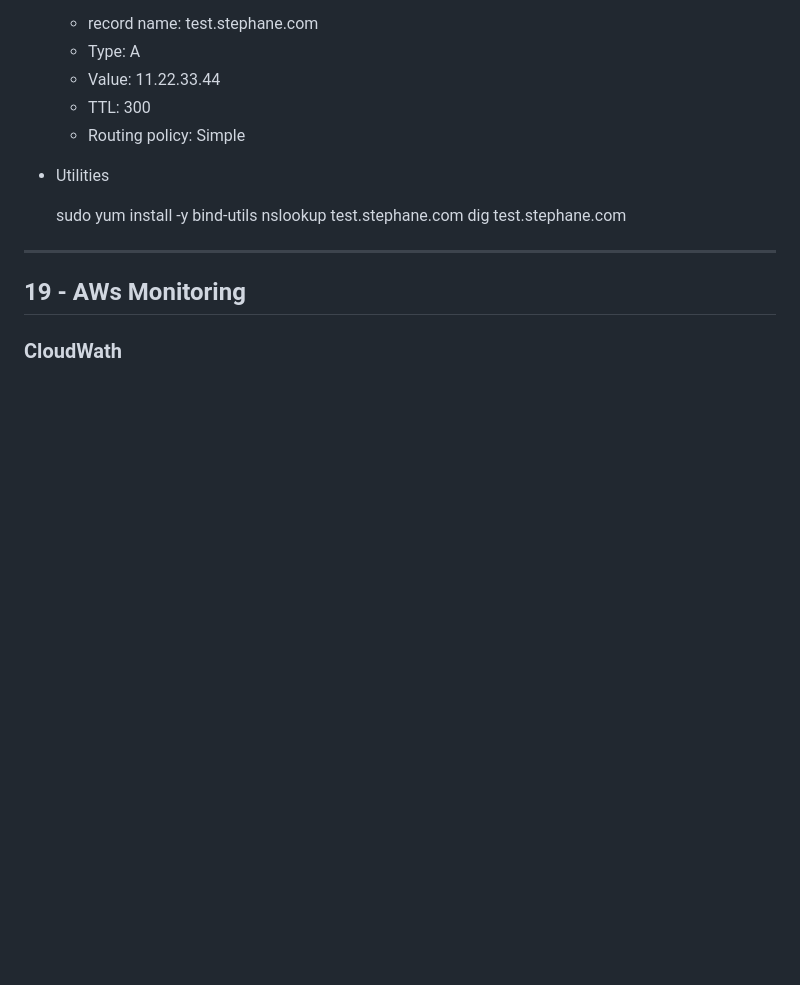
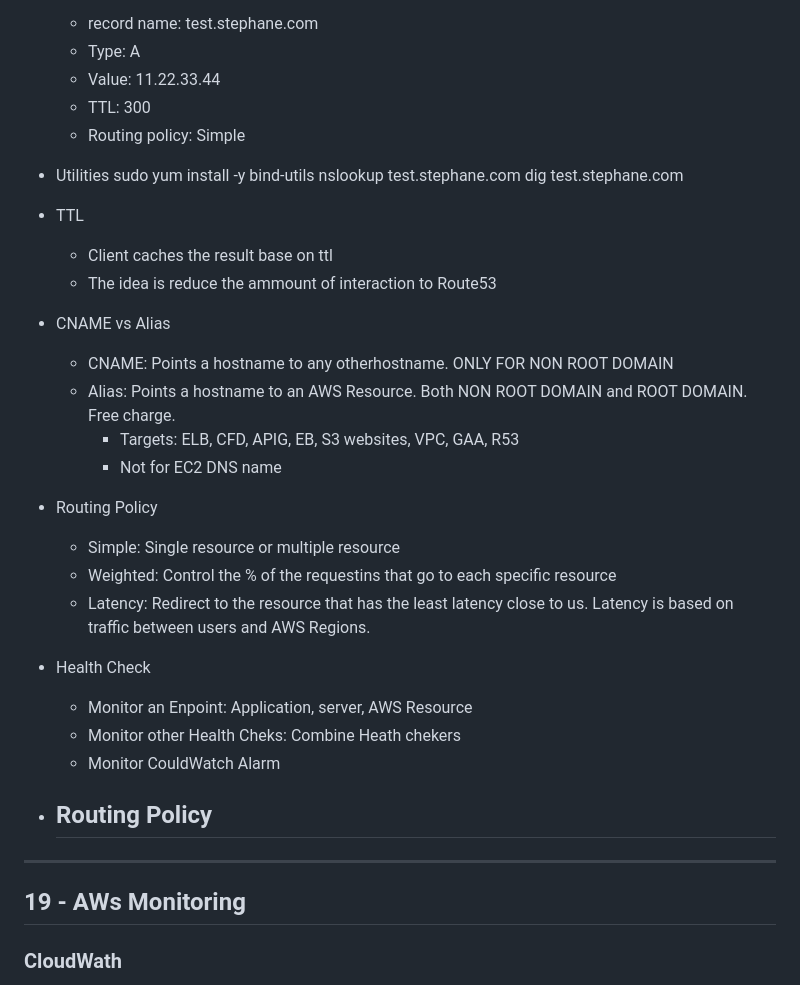
Before and after one commit to nhuallpa/aws-certificate-developer, a Markdown page: README.md, the part around the change. Rendered like a GitHub page; blank space fills up the shorter version.

Commit message:
Route 53

```diff
--- a/README.md
+++ b/README.md
@@ -556,15 +556,33 @@ https://docs.aws.amazon.com/AWSEC2/latest/UserGuide/ebs-volume-types.html
   - TTL: 300
   - Routing policy: Simple
 
-
 - Utilities
-
     sudo yum install -y bind-utils
     nslookup test.stephane.com
     dig test.stephane.com
 
+- TTL
+  - Client caches the result base on ttl
+  - The idea is reduce the ammount of interaction to Route53
 
+- CNAME vs Alias
+  - CNAME: Points a hostname to any otherhostname. ONLY FOR NON ROOT DOMAIN
+  - Alias: Points a hostname to an AWS Resource. Both NON ROOT DOMAIN and ROOT DOMAIN. Free charge.
+    - Targets: ELB, CFD, APIG, EB, S3 websites, VPC, GAA, R53
+    - Not for EC2 DNS name
 
+- Routing Policy
+  - Simple: Single resource or multiple resource
+  - Weighted: Control the % of the requestins that go to each specific resource
+  - Latency: Redirect to the resource that has the least latency close to us. Latency is based on traffic between users and AWS Regions.
+
+- Health Check
+  - Monitor an Enpoint: Application, server, AWS Resource
+  - Monitor other Health Cheks: Combine Heath chekers
+  - Monitor CouldWatch Alarm
+
+- Routing Policy
+  -
 
 
 ---
```
